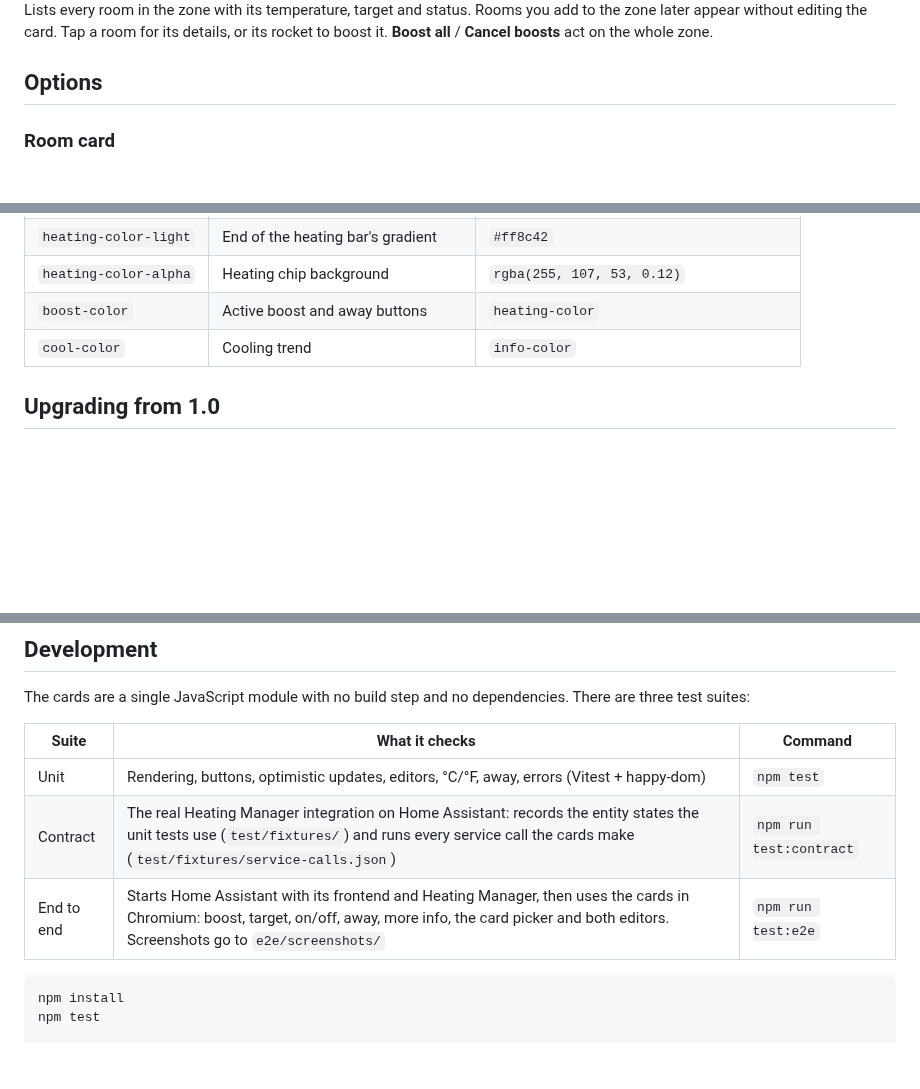
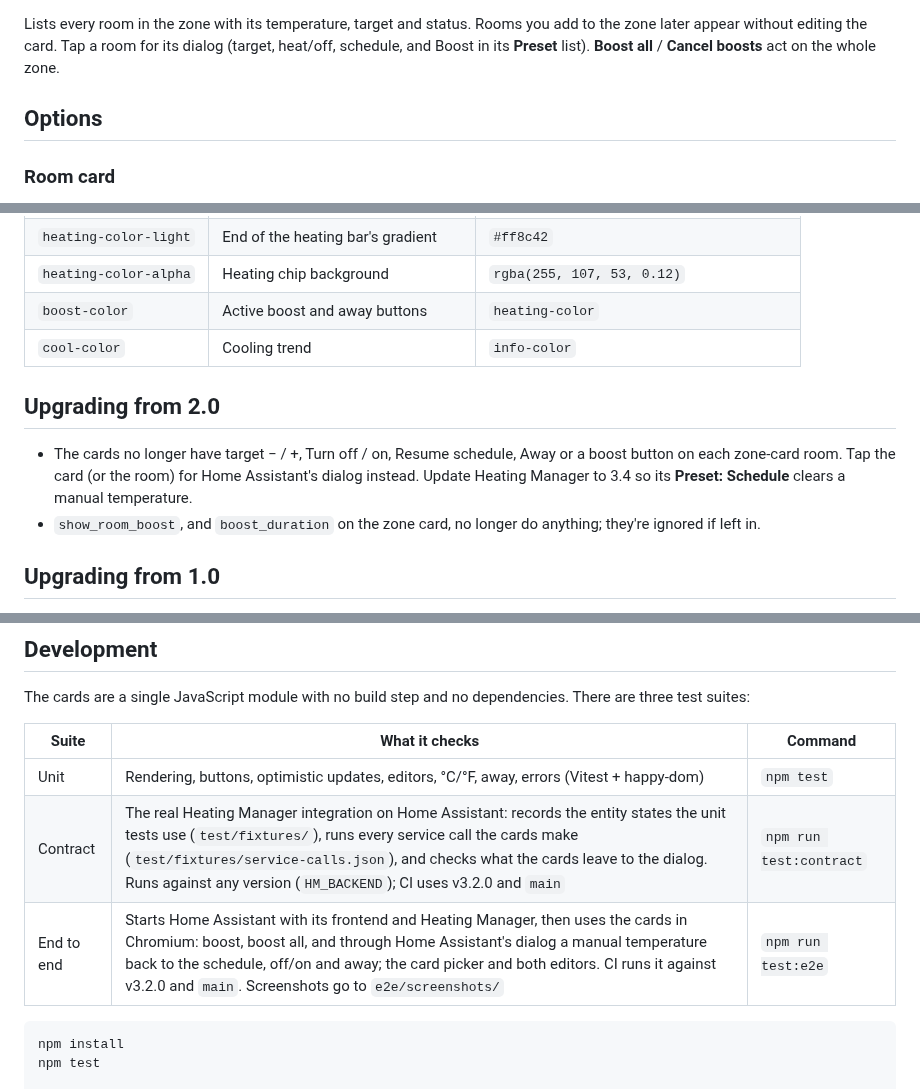
Before and after one commit to vatons/heating_manager_ui, a Markdown page: README.md, 3 parts joined by grey strips. Rendered like a GitHub page; blank space fills up the shorter version.

````diff
--- a/README.md
+++ b/README.md
@@ -68,7 +72,7 @@ Pick a zone (e.g. `climate.downstairs`) or `climate.heating_manager` for the who
 
 ![Zone card](docs/zone-card.png)
 
-Lists every room in the zone with its temperature, target and status. Rooms you add to the zone later appear without editing the card. Tap a room for its details, or its rocket to boost it. **Boost all** / **Cancel boosts** act on the whole zone.
+Lists every room in the zone with its temperature, target and status. Rooms you add to the zone later appear without editing the card. Tap a room for its dialog (target, heat/off, schedule, and Boost in its **Preset** list). **Boost all** / **Cancel boosts** act on the whole zone.
 
 ## Options
 
@@ -120,6 +122,11 @@ The cards use your theme's colours. To change them, set these in your theme (see
 | `heating-color-alpha` | Heating chip background | `rgba(255, 107, 53, 0.12)` |
 | `boost-color` | Active boost and away buttons | `heating-color` |
 | `cool-color` | Cooling trend | `info-color` |
+
+## Upgrading from 2.0
+
+- The cards no longer have target − / +, Turn off / on, Resume schedule, Away or a boost button on each zone-card room. Tap the card (or the room) for Home Assistant's dialog instead. Update Heating Manager to 3.4 so its **Preset: Schedule** clears a manual temperature.
+- `show_room_boost`, and `boost_duration` on the zone card, no longer do anything; they're ignored if left in.
 
 ## Upgrading from 1.0
 
@@ -145,8 +152,8 @@ The cards are a single JavaScript module with no build step and no dependencies.
 | Suite | What it checks | Command |
 |---|---|---|
 | Unit | Rendering, buttons, optimistic updates, editors, °C/°F, away, errors (Vitest + happy-dom) | `npm test` |
-| Contract | The real Heating Manager integration on Home Assistant: records the entity states the unit tests use (`test/fixtures/`) and runs every service call the cards make (`test/fixtures/service-calls.json`) | `npm run test:contract` |
-| End to end | Starts Home Assistant with its frontend and Heating Manager, then uses the cards in Chromium: boost, target, on/off, away, more info, the card picker and both editors. Screenshots go to `e2e/screenshots/` | `npm run test:e2e` |
+| Contract | The real Heating Manager integration on Home Assistant: records the entity states the unit tests use (`test/fixtures/`), runs every service call the cards make (`test/fixtures/service-calls.json`), and checks what the cards leave to the dialog. Runs against any version (`HM_BACKEND`); CI uses v3.2.0 and `main` | `npm run test:contract` |
+| End to end | Starts Home Assistant with its frontend and Heating Manager, then uses the cards in Chromium: boost, boost all, and through Home Assistant's dialog a manual temperature back to the schedule, off/on and away; the card picker and both editors. CI runs it against v3.2.0 and `main`. Screenshots go to `e2e/screenshots/` | `npm run test:e2e` |
 
 ```bash
 npm install
````
Also changed, not shown: other parts of README.md (+20 -18 lines), CHANGELOG.md (+16 -0 lines), info.md (+4 -2 lines), docs/dashboard.png, docs/zone-card.png, 12 other files.
